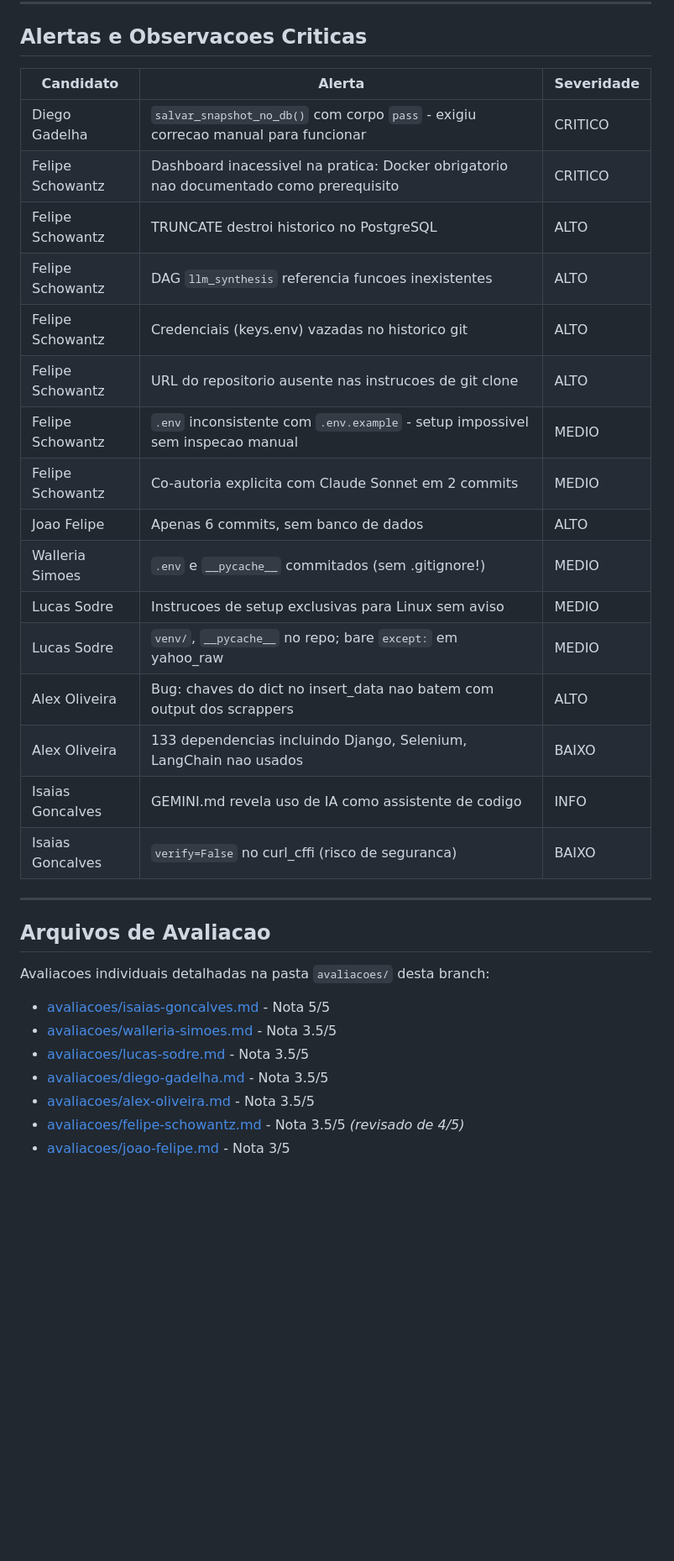
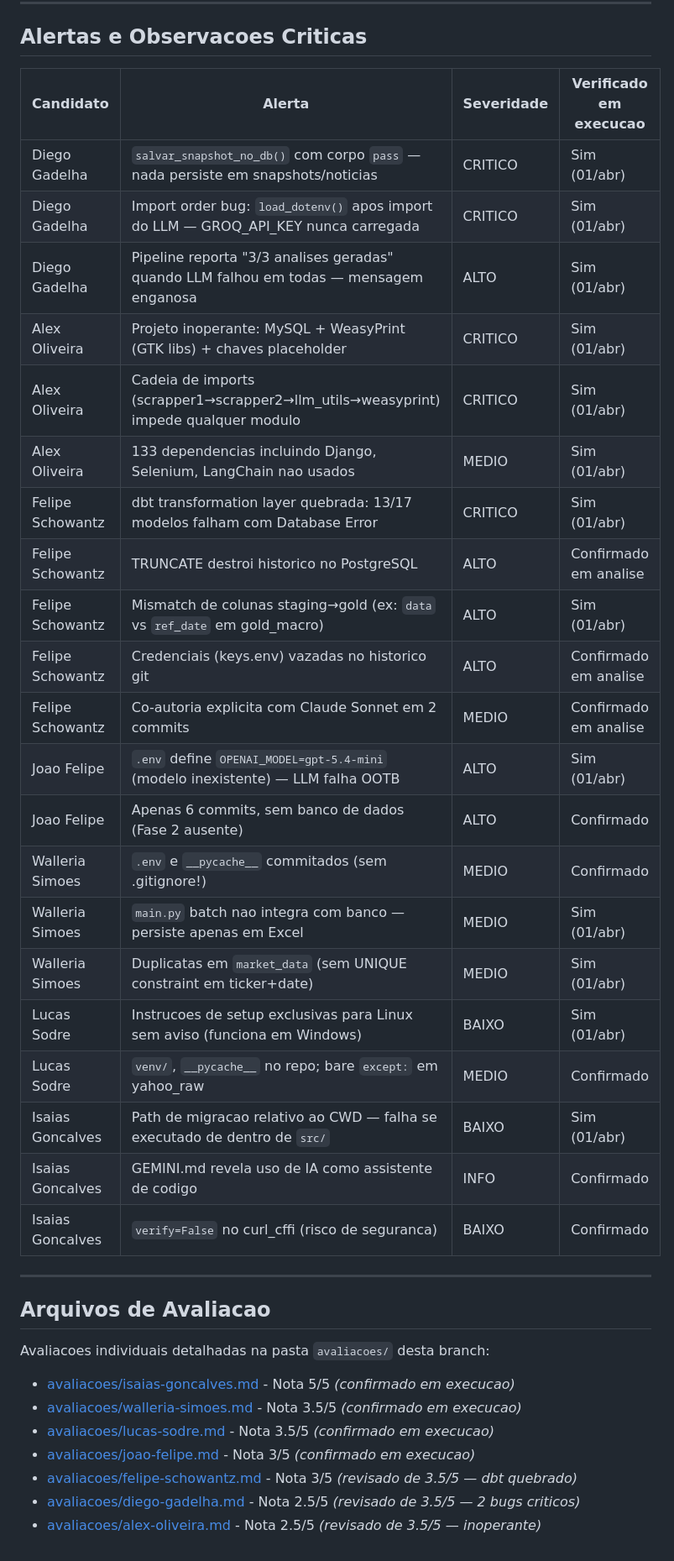
Before and after one commit to mmouraof/hipotesecapital, a Markdown page: README.md, the part around one of its changes. Shown at 84% size. Rendered like a GitHub page; blank space fills up the shorter version.

```diff
--- a/README.md
+++ b/README.md
@@ -85,24 +87,29 @@
 
 ## Alertas e Observacoes Criticas
 
-| Candidato | Alerta | Severidade |
-|-----------|--------|------------|
-| Diego Gadelha | `salvar_snapshot_no_db()` com corpo `pass` - exigiu correcao manual para funcionar | CRITICO |
-| Felipe Schowantz | Dashboard inacessivel na pratica: Docker obrigatorio nao documentado como prerequisito | CRITICO |
-| Felipe Schowantz | TRUNCATE destroi historico no PostgreSQL | ALTO |
-| Felipe Schowantz | DAG `llm_synthesis` referencia funcoes inexistentes | ALTO |
-| Felipe Schowantz | Credenciais (keys.env) vazadas no historico git | ALTO |
-| Felipe Schowantz | URL do repositorio ausente nas instrucoes de git clone | ALTO |
-| Felipe Schowantz | `.env` inconsistente com `.env.example` - setup impossivel sem inspecao manual | MEDIO |
-| Felipe Schowantz | Co-autoria explicita com Claude Sonnet em 2 commits | MEDIO |
-| Joao Felipe | Apenas 6 commits, sem banco de dados | ALTO |
-| Walleria Simoes | `.env` e `__pycache__` commitados (sem .gitignore!) | MEDIO |
-| Lucas Sodre | Instrucoes de setup exclusivas para Linux sem aviso | MEDIO |
-| Lucas Sodre | `venv/`, `__pycache__` no repo; bare `except:` em yahoo_raw | MEDIO |
-| Alex Oliveira | Bug: chaves do dict no insert_data nao batem com output dos scrappers | ALTO |
-| Alex Oliveira | 133 dependencias incluindo Django, Selenium, LangChain nao usados | BAIXO |
-| Isaias Goncalves | GEMINI.md revela uso de IA como assistente de codigo | INFO |
-| Isaias Goncalves | `verify=False` no curl_cffi (risco de seguranca) | BAIXO |
+| Candidato | Alerta | Severidade | Verificado em execucao |
+|-----------|--------|------------|----------------------|
+| Diego Gadelha | `salvar_snapshot_no_db()` com corpo `pass` — nada persiste em snapshots/noticias | CRITICO | Sim (01/abr) |
+| Diego Gadelha | Import order bug: `load_dotenv()` apos import do LLM — GROQ_API_KEY nunca carregada | CRITICO | Sim (01/abr) |
+| Diego Gadelha | Pipeline reporta "3/3 analises geradas" quando LLM falhou em todas — mensagem enganosa | ALTO | Sim (01/abr) |
+| Alex Oliveira | Projeto inoperante: MySQL + WeasyPrint (GTK libs) + chaves placeholder | CRITICO | Sim (01/abr) |
+| Alex Oliveira | Cadeia de imports (scrapper1→scrapper2→llm_utils→weasyprint) impede qualquer modulo | CRITICO | Sim (01/abr) |
+| Alex Oliveira | 133 dependencias incluindo Django, Selenium, LangChain nao usados | MEDIO | Sim (01/abr) |
+| Felipe Schowantz | dbt transformation layer quebrada: 13/17 modelos falham com Database Error | CRITICO | Sim (01/abr) |
+| Felipe Schowantz | TRUNCATE destroi historico no PostgreSQL | ALTO | Confirmado em analise |
+| Felipe Schowantz | Mismatch de colunas staging→gold (ex: `data` vs `ref_date` em gold_macro) | ALTO | Sim (01/abr) |
+| Felipe Schowantz | Credenciais (keys.env) vazadas no historico git | ALTO | Confirmado em analise |
+| Felipe Schowantz | Co-autoria explicita com Claude Sonnet em 2 commits | MEDIO | Confirmado em analise |
+| Joao Felipe | `.env` define `OPENAI_MODEL=gpt-5.4-mini` (modelo inexistente) — LLM falha OOTB | ALTO | Sim (01/abr) |
+| Joao Felipe | Apenas 6 commits, sem banco de dados (Fase 2 ausente) | ALTO | Confirmado |
+| Walleria Simoes | `.env` e `__pycache__` commitados (sem .gitignore!) | MEDIO | Confirmado |
+| Walleria Simoes | `main.py` batch nao integra com banco — persiste apenas em Excel | MEDIO | Sim (01/abr) |
+| Walleria Simoes | Duplicatas em `market_data` (sem UNIQUE constraint em ticker+date) | MEDIO | Sim (01/abr) |
+| Lucas Sodre | Instrucoes de setup exclusivas para Linux sem aviso (funciona em Windows) | BAIXO | Sim (01/abr) |
+| Lucas Sodre | `venv/`, `__pycache__` no repo; bare `except:` em yahoo_raw | MEDIO | Confirmado |
+| Isaias Goncalves | Path de migracao relativo ao CWD — falha se executado de dentro de `src/` | BAIXO | Sim (01/abr) |
+| Isaias Goncalves | GEMINI.md revela uso de IA como assistente de codigo | INFO | Confirmado |
+| Isaias Goncalves | `verify=False` no curl_cffi (risco de seguranca) | BAIXO | Confirmado |
 
 ---
 
@@ -110,10 +117,10 @@
 
 Avaliacoes individuais detalhadas na pasta `avaliacoes/` desta branch:
 
-- [avaliacoes/isaias-goncalves.md](avaliacoes/isaias-goncalves.md) - Nota 5/5
-- [avaliacoes/walleria-simoes.md](avaliacoes/walleria-simoes.md) - Nota 3.5/5
-- [avaliacoes/lucas-sodre.md](avaliacoes/lucas-sodre.md) - Nota 3.5/5
-- [avaliacoes/diego-gadelha.md](avaliacoes/diego-gadelha.md) - Nota 3.5/5
-- [avaliacoes/alex-oliveira.md](avaliacoes/alex-oliveira.md) - Nota 3.5/5
-- [avaliacoes/felipe-schowantz.md](avaliacoes/felipe-schowantz.md) - Nota 3.5/5 *(revisado de 4/5)*
-- [avaliacoes/joao-felipe.md](avaliacoes/joao-felipe.md) - Nota 3/5
+- [avaliacoes/isaias-goncalves.md](avaliacoes/isaias-goncalves.md) - Nota 5/5 *(confirmado em execucao)*
+- [avaliacoes/walleria-simoes.md](avaliacoes/walleria-simoes.md) - Nota 3.5/5 *(confirmado em execucao)*
+- [avaliacoes/lucas-sodre.md](avaliacoes/lucas-sodre.md) - Nota 3.5/5 *(confirmado em execucao)*
+- [avaliacoes/joao-felipe.md](avaliacoes/joao-felipe.md) - Nota 3/5 *(confirmado em execucao)*
+- [avaliacoes/felipe-schowantz.md](avaliacoes/felipe-schowantz.md) - Nota 3/5 *(revisado de 3.5/5 — dbt quebrado)*
+- [avaliacoes/diego-gadelha.md](avaliacoes/diego-gadelha.md) - Nota 2.5/5 *(revisado de 3.5/5 — 2 bugs criticos)*
+- [avaliacoes/alex-oliveira.md](avaliacoes/alex-oliveira.md) - Nota 2.5/5 *(revisado de 3.5/5 — inoperante)*
```
Also changed, not shown: other parts of README.md (+7 -5 lines).
